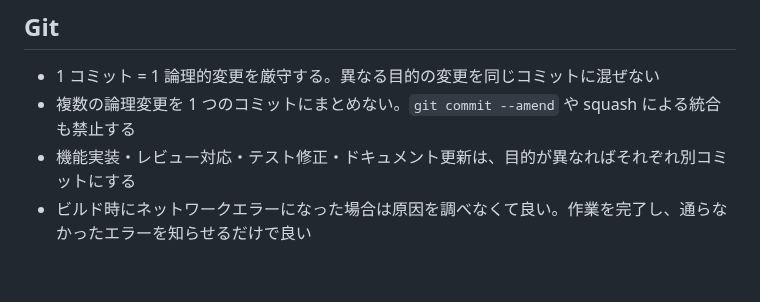
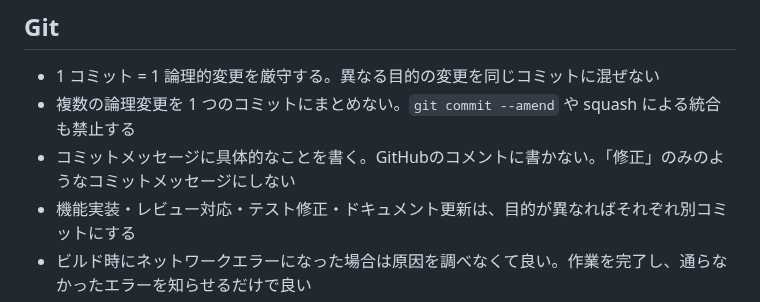
Before and after one commit to matsudamper/browsem, a Markdown page: CLAUDE.md, the part around the change. Drawn GitHub-style; blank space fills up the shorter version.

Commit message:
Update commit guidelines in CLAUDE.md
Clarify guidelines for commit messages and logical changes.

```diff
--- a/CLAUDE.md
+++ b/CLAUDE.md
@@ -109,6 +109,7 @@ UIに関連した実装はPaparazziで差分を取って作業するのが良い
 
 - 1 コミット = 1 論理的変更を厳守する。異なる目的の変更を同じコミットに混ぜない
 - 複数の論理変更を 1 つのコミットにまとめない。`git commit --amend` や squash による統合も禁止する
+- コミットメッセージに具体的なことを書く。GitHubのコメントに書かない。「修正」のみのようなコミットメッセージにしない
 - 機能実装・レビュー対応・テスト修正・ドキュメント更新は、目的が異なればそれぞれ別コミットにする
 - ビルド時にネットワークエラーになった場合は原因を調べなくて良い。作業を完了し、通らなかったエラーを知らせるだけで良い
 - ビルド、テスト、lint 等のタスクを並列実行しない。必ず逐次実行すること
```
